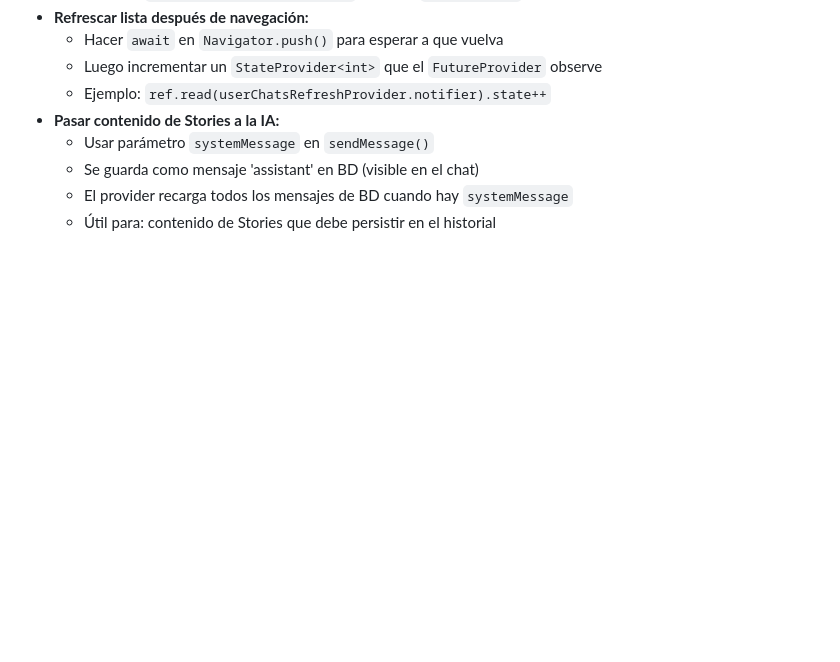
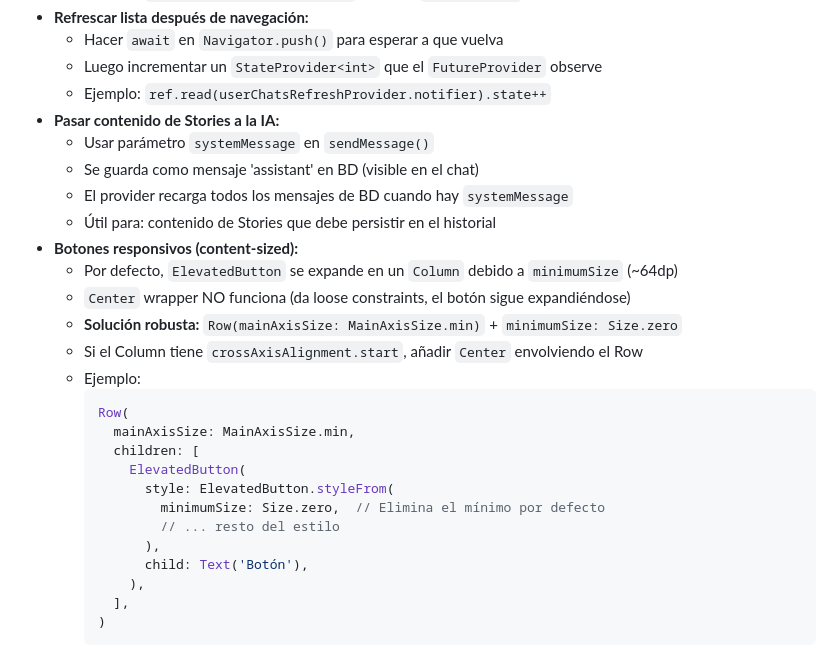
Before and after one commit to RobertoAbia/BibliaChat-, a Markdown page: CLAUDE.md, the part around the change. Drawn GitHub-style; blank space fills up the shorter version.

Commit message:
docs: add responsive button pattern to Flutter notes
Document the Row(mainAxisSize.min) + minimumSize: Size.zero pattern
for making ElevatedButton content-sized instead of full-width.

🤖 Generated with [Claude Code](https://claude.com/claude-code)

Co-Authored-By: Claude Opus 4.5 <noreply@anthropic.com>

````diff
--- a/CLAUDE.md
+++ b/CLAUDE.md
@@ -655,3 +655,23 @@ supabase functions serve
   - Se guarda como mensaje 'assistant' en BD (visible en el chat)
   - El provider recarga todos los mensajes de BD cuando hay `systemMessage`
   - Útil para: contenido de Stories que debe persistir en el historial
+- **Botones responsivos (content-sized):**
+  - Por defecto, `ElevatedButton` se expande en un `Column` debido a `minimumSize` (~64dp)
+  - `Center` wrapper NO funciona (da loose constraints, el botón sigue expandiéndose)
+  - **Solución robusta:** `Row(mainAxisSize: MainAxisSize.min)` + `minimumSize: Size.zero`
+  - Si el Column tiene `crossAxisAlignment.start`, añadir `Center` envolviendo el Row
+  - Ejemplo:
+    ```dart
+    Row(
+      mainAxisSize: MainAxisSize.min,
+      children: [
+        ElevatedButton(
+          style: ElevatedButton.styleFrom(
+            minimumSize: Size.zero,  // Elimina el mínimo por defecto
+            // ... resto del estilo
+          ),
+          child: Text('Botón'),
+        ),
+      ],
+    )
+    ```
````
